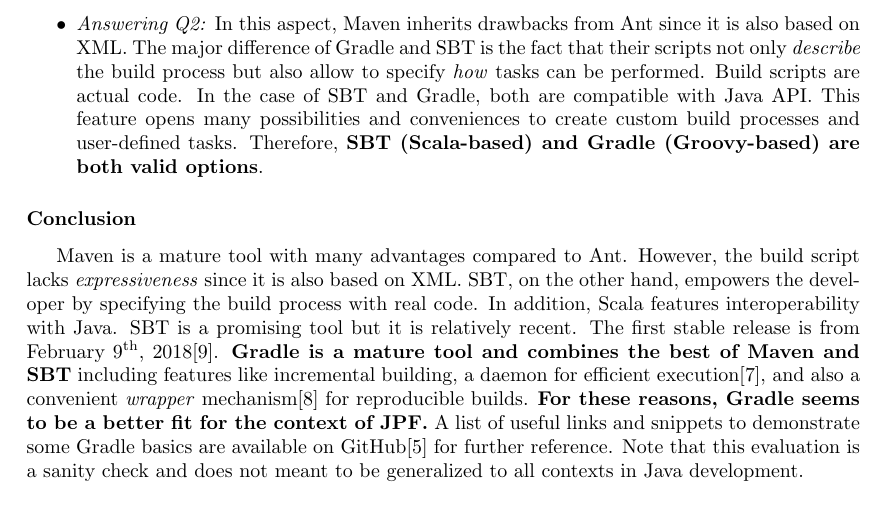
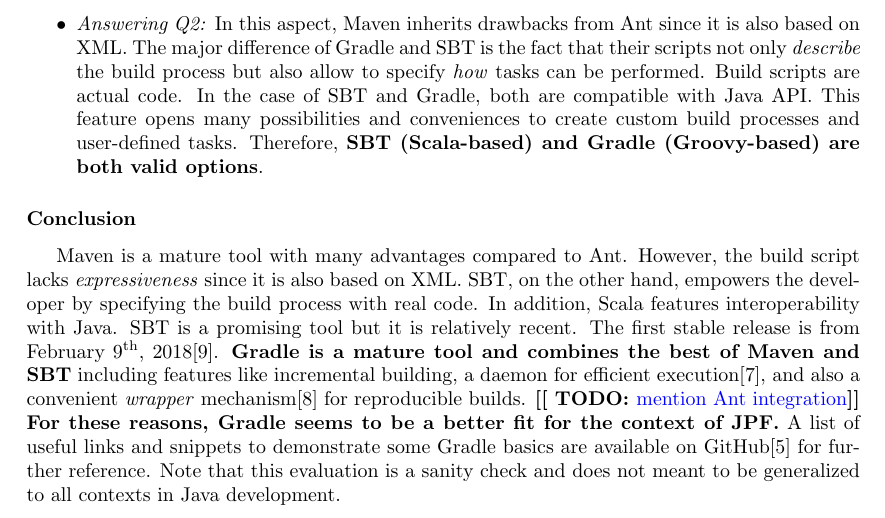
Before and after one commit to jeandersonbc/gsoc18-planning, a LaTeX document (main.tex): part of page 4 of 5, cut so that both start at the same text. Compiled offline with pdfLaTeX.

Commit message:
Added todo mark

```diff
--- a/main.tex
+++ b/main.tex
@@ -201,6 +201,7 @@
 including features like incremental building, a daemon for efficient
 execution\cite{page:gradle-daemon}, and also a convenient \emph{wrapper}
 mechanism\cite{page:gradle-wrapper} for reproducible builds.
+\todo{mention Ant integration}
 \textbf{For these reasons, \gradle{} seems to be a better fit for the context
 of JPF.}
 A list of useful links and snippets to demonstrate some \gradle{} basics are
```
